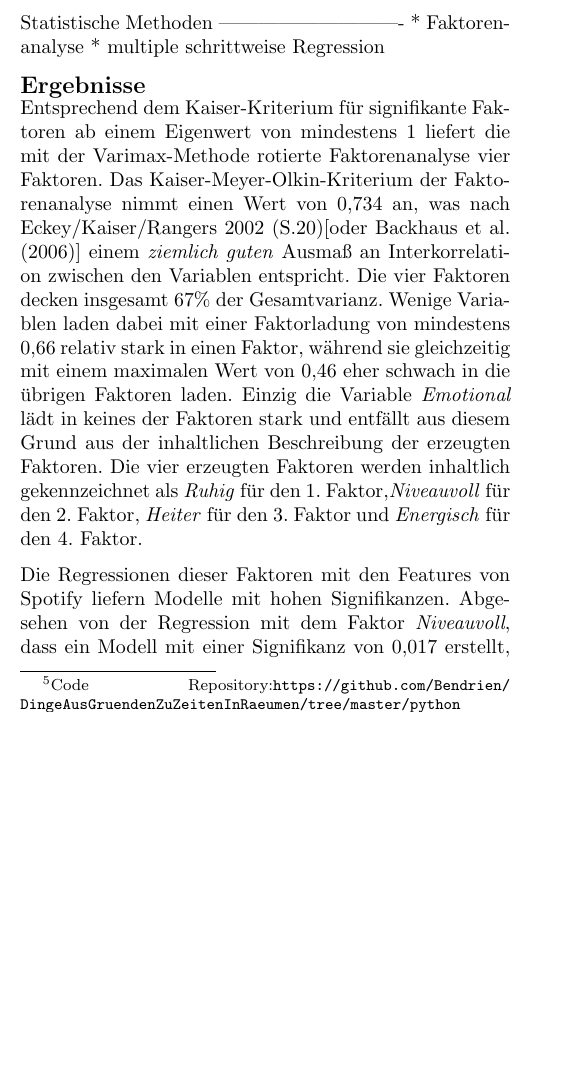
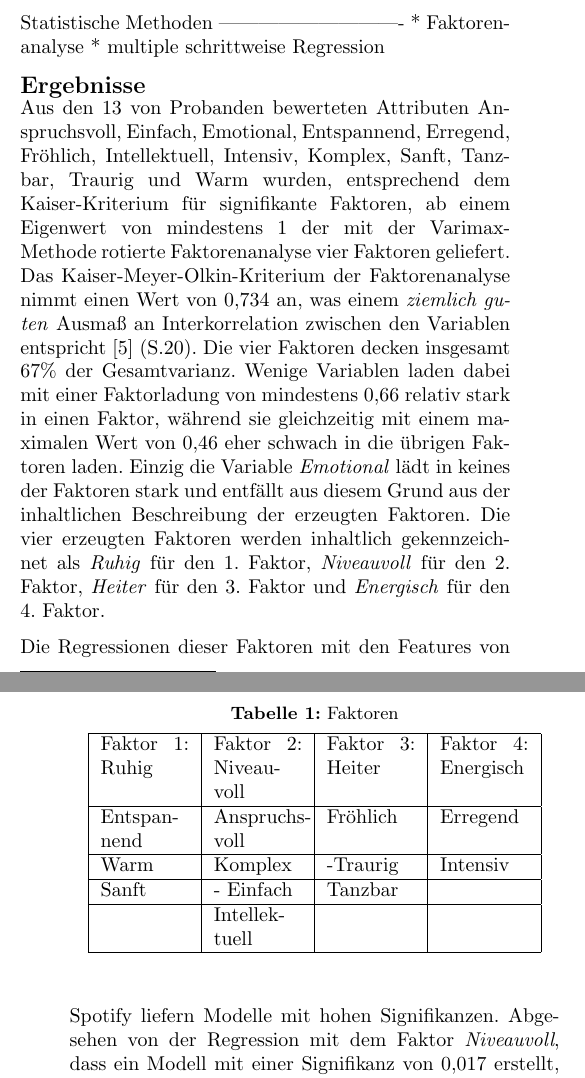
Before and after one commit to Bendrien/DingeAusGruendenZuZeitenInRaeumen, a LaTeX document (latex/paper/main.tex, which reads latex/paper/ergebnisse.tex, latex/paper/methoden.tex): part of one column of page 2 of 4 before the commit and two parts of the columns of pages 2 and 3 of 4 after it, the two joined at a grey line, cut so that both start at the same text, the shorter picture padded with empty space. Compiled offline with pdfLaTeX.

Commit message:
Faktoren Tabelle und KMO Quelle hinzugefügt.

```diff
--- a/latex/paper/ergebnisse.tex
+++ b/latex/paper/ergebnisse.tex
@@ -1,13 +1,27 @@
 \section*{Ergebnisse}
 \label{sec:Ergebnisse}
-Entsprechend dem Kaiser-Kriterium für signifikante Faktoren ab einem Eigenwert von mindestens 1 liefert
-die mit der Varimax-Methode rotierte Faktorenanalyse vier Faktoren.
-Das Kaiser-Meyer-Olkin-Kriterium der Faktorenanalyse nimmt einen Wert von 0,734 an, was nach Eckey/Kaiser/Rangers 2002 (S.20)[oder Backhaus et al. (2006)] einem \textit{ziemlich guten} Ausmaß an Interkorrelation zwischen den Variablen entspricht.
+Aus den 13 von Probanden bewerteten Attributen Anspruchsvoll, Einfach, Emotional, Entspannend, Erregend, Fröhlich, Intellektuell, Intensiv, Komplex, Sanft, Tanzbar, Traurig und Warm wurden, entsprechend dem Kaiser-Kriterium für signifikante Faktoren, ab einem Eigenwert von mindestens 1 der mit der Varimax-Methode rotierte Faktorenanalyse vier Faktoren geliefert.
+Das Kaiser-Meyer-Olkin-Kriterium der Faktorenanalyse nimmt einen Wert von 0,734 an, was einem \textit{ziemlich guten} Ausmaß an Interkorrelation zwischen den Variablen entspricht \cite{eckey2002multivariate} (S.20).
 Die vier Faktoren decken insgesamt 67\% der Gesamtvarianz.
 Wenige Variablen laden dabei mit einer Faktorladung von mindestens 0,66 relativ stark in einen Faktor, während sie gleichzeitig mit einem maximalen Wert von 0,46 eher schwach in die übrigen Faktoren laden.
 Einzig die Variable \textit{Emotional} lädt in keines der Faktoren stark und entfällt aus diesem Grund aus der inhaltlichen Beschreibung der erzeugten Faktoren.
-Die vier erzeugten Faktoren werden inhaltlich gekennzeichnet als \textit{Ruhig} für den 1. Faktor,\textit{Niveauvoll} für den 2.
+Die vier erzeugten Faktoren werden inhaltlich gekennzeichnet als \textit{Ruhig} für den 1. Faktor, \textit{Niveauvoll} für den 2.
 Faktor, \textit{Heiter} für den 3. Faktor und \textit{Energisch} für den 4. Faktor.
+
+\begin{table}[htbp]
+    \centering
+    \caption{Faktoren}
+    \vspace{2mm}
+    \label{tab:faktoren}
+        \begin{tabularx}{8cm}{|X|X|X|X|}
+            \hline Faktor 1: Ruhig & Faktor 2: Niveauvoll & Faktor 3: Heiter & Faktor 4: Energisch \\
+            \hline Entspan\-nend & Anspruchs\-voll       & Fröhlich             & Erregend \\
+            \hline Warm              & Komplex                  & -Traurig             & Intensiv \\
+            \hline Sanft               & - Einfach                 & Tanzbar             & \\
+            \hline                        & Intellek\-tuell          &                          & \\
+            \hline
+        \end{tabularx}
+\end{table}
 
 Die Regressionen dieser Faktoren mit den Features von Spotify liefern Modelle mit hohen Signifikanzen. Abgesehen von der Regression mit dem Faktor \textit{Niveauvoll}, dass ein Modell mit einer Signifikanz von 0,017 erstellt, erhalten die Modelle mit den restlichen Regressionen Signifikanzen mit einem Wert von 0,000.
 Das Modell mit der höchsten Güte erhalten wir bei der Regression mit dem Faktor \textit{Heiter}.
--- a/latex/paper/methoden.tex
+++ b/latex/paper/methoden.tex
@@ -52,7 +52,7 @@ Dieser Vorgang wurde entsprechend für alle 351 Datenpunkte durchgeführt.
 
 Da die weitere statistische Auswertung des Datensatzes in der SPSS Software geschah mussten die Daten anschließend vom JSON in das CSV Format konvertiert werden, da dieses das einzige Format ist das SPSS akzeptiert.
 
-Der gesamte Code, der für die Aufbereitung der Daten geschrieben wurde, ist unter einer Open Source Lizenz auf GitHub.com veröffentlicht \footnote{Code Repository:\url{https://github.com/Bendrien/DingeAusGruendenZuZeitenInRaeumen/tree/master/python}}.
+Der gesamte Code, der für die Aufbereitung der Daten geschrieben wurde, ist unter einer Open Source Lizenz auf GitHub.com veröffentlicht \footnote{Code Repository:\url{https://github.com/Bendrien/SpotifyMIR-Evaluation/tree/master/python}}.
 
 
 
```
Also changed, not shown: latex/paper/literatur.bib (+11 -0 lines), latex/paper/main.tex (+1 -1 lines).
